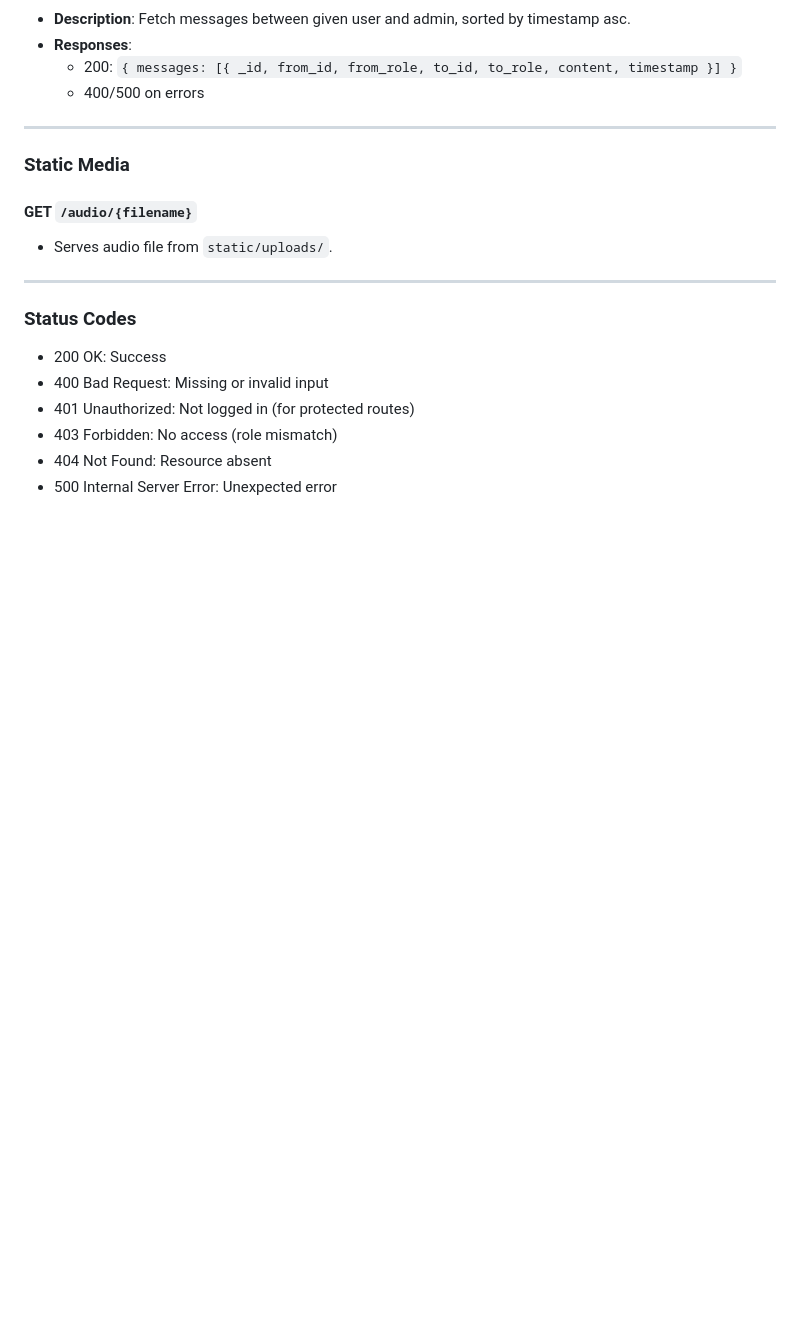
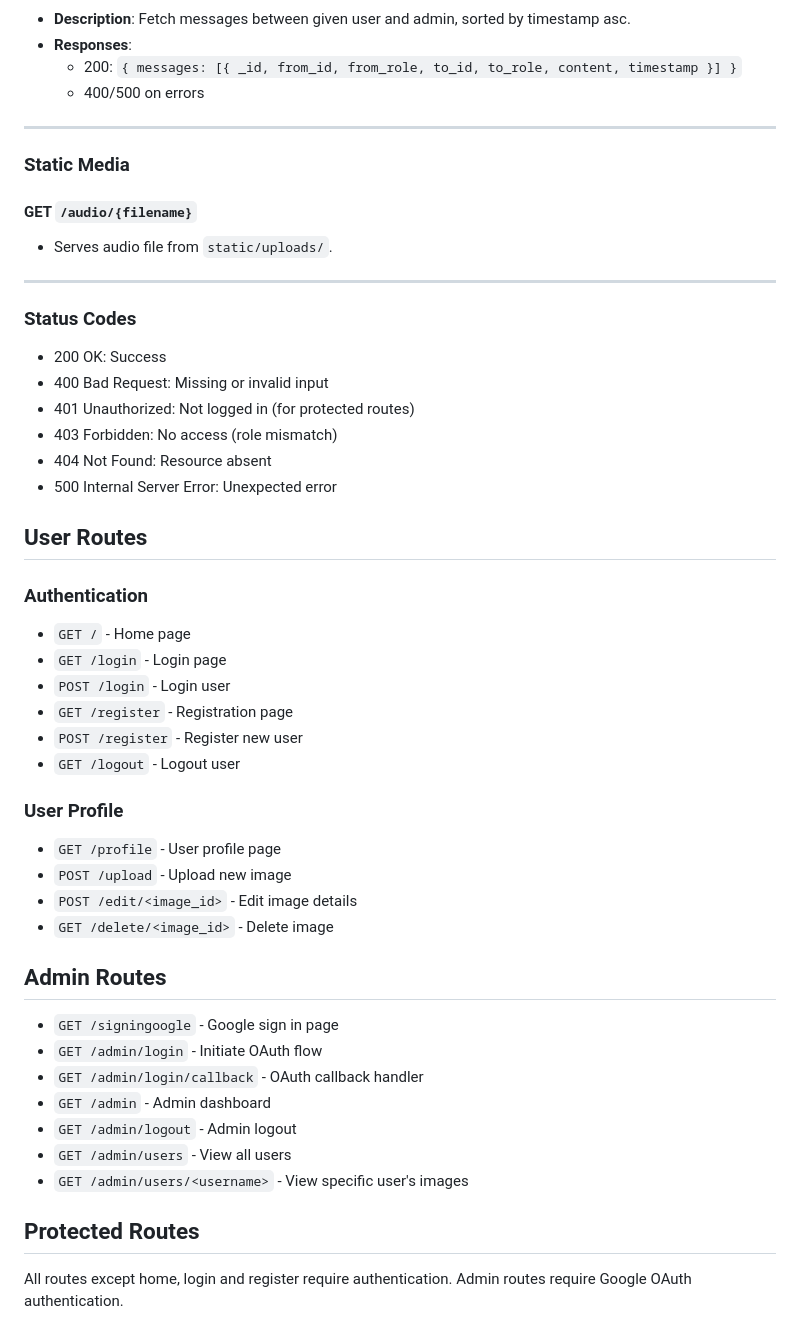
Before and after one commit to KathiraveluLab/Beehive, a Markdown page: docs/api.md, the part around the change. Drawn GitHub-style; blank space fills up the shorter version.

Commit message:
Merge api.md

```diff
--- a/docs/api.md
+++ b/docs/api.md
@@ -128,3 +128,32 @@ Side effects:
 - 403 Forbidden: No access (role mismatch)
 - 404 Not Found: Resource absent
 - 500 Internal Server Error: Unexpected error
+
+## User Routes
+
+### Authentication
+- `GET /` - Home page
+- `GET /login` - Login page
+- `POST /login` - Login user
+- `GET /register` - Registration page
+- `POST /register` - Register new user
+- `GET /logout` - Logout user
+
+### User Profile
+- `GET /profile` - User profile page
+- `POST /upload` - Upload new image
+- `POST /edit/<image_id>` - Edit image details
+- `GET /delete/<image_id>` - Delete image
+
+## Admin Routes
+- `GET /signingoogle` - Google sign in page
+- `GET /admin/login` - Initiate OAuth flow
+- `GET /admin/login/callback` - OAuth callback handler
+- `GET /admin` - Admin dashboard
+- `GET /admin/logout` - Admin logout
+- `GET /admin/users` - View all users
+- `GET /admin/users/<username>` - View specific user's images
+
+## Protected Routes
+All routes except home, login and register require authentication.
+Admin routes require Google OAuth authentication.
```
